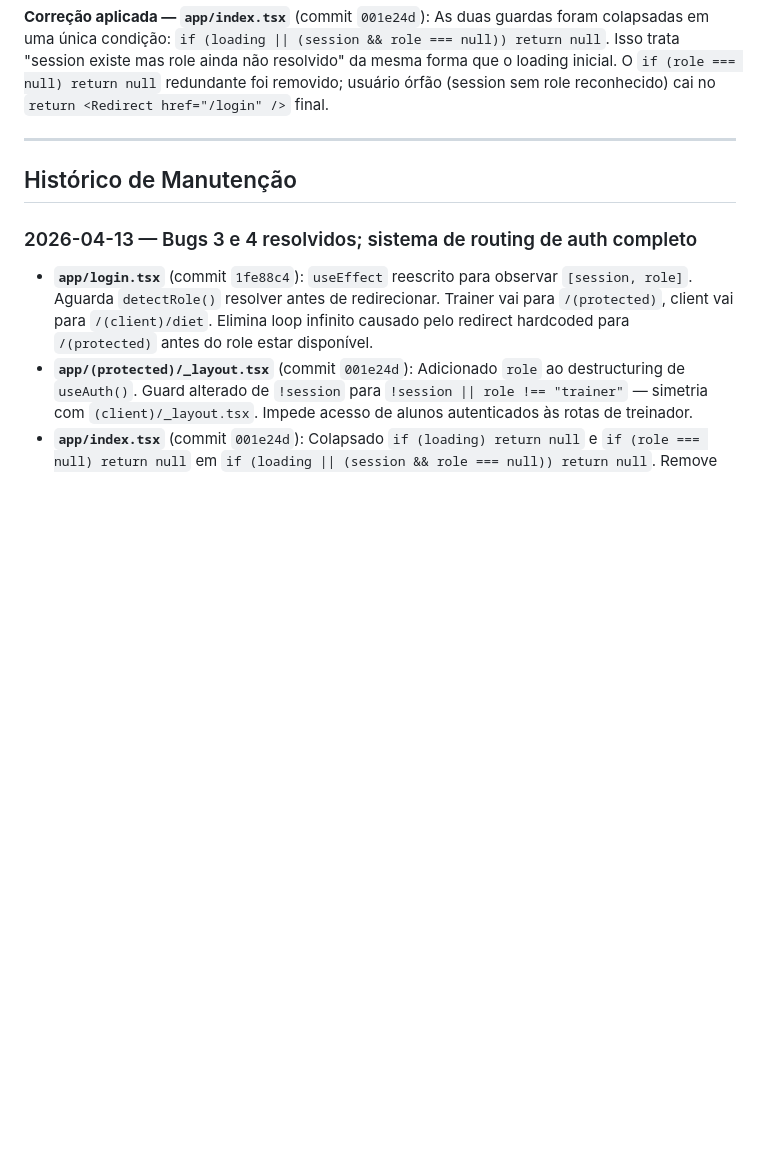
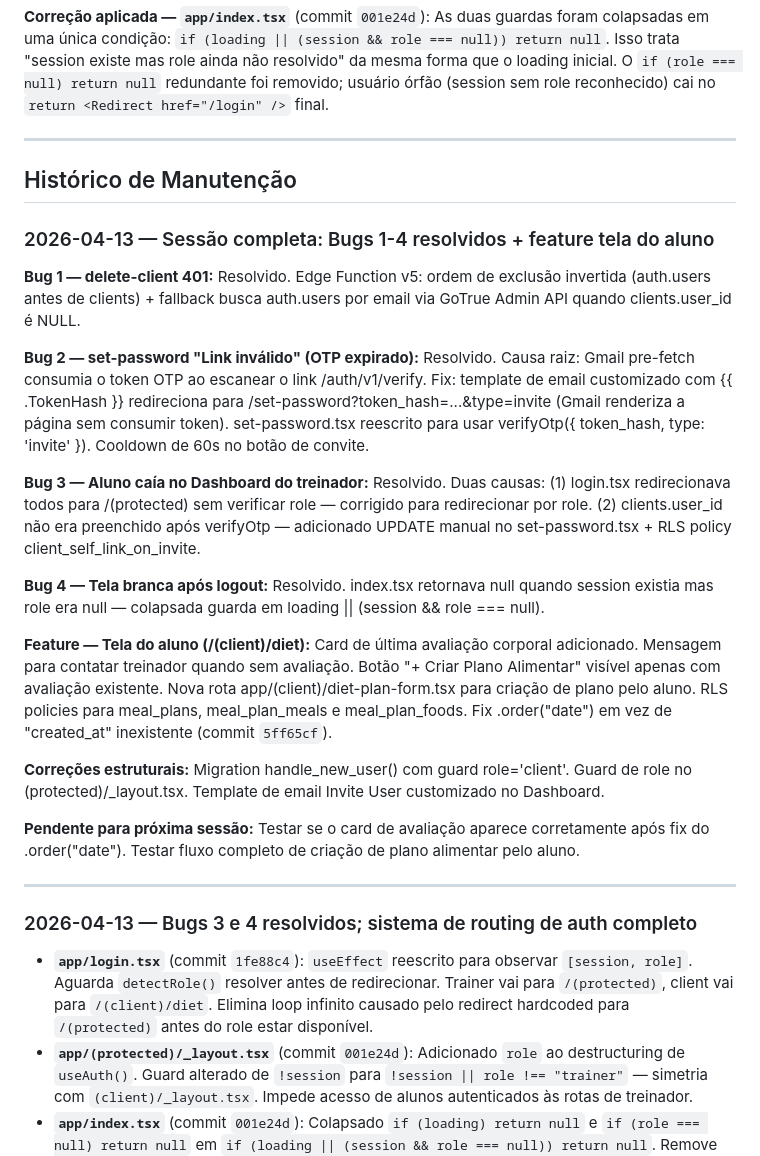
Before and after one commit to alzejones/vortex-primus-app, a Markdown page: CLAUDE.md, the part around the change. GitHub-like rendering; blank space fills up the shorter version.

Commit message:
docs: CLAUDE.md atualizado — sessão 13/04 completa, bugs 1-4 resolvidos, feature tela aluno

```diff
--- a/CLAUDE.md
+++ b/CLAUDE.md
@@ -562,6 +562,24 @@ O layout só checava `session`, não `role`. Qualquer usuário autenticado passa
 
 ## Histórico de Manutenção
 
+### 2026-04-13 — Sessão completa: Bugs 1-4 resolvidos + feature tela do aluno
+
+**Bug 1 — delete-client 401:** Resolvido. Edge Function v5: ordem de exclusão invertida (auth.users antes de clients) + fallback busca auth.users por email via GoTrue Admin API quando clients.user_id é NULL.
+
+**Bug 2 — set-password "Link inválido" (OTP expirado):** Resolvido. Causa raiz: Gmail pre-fetch consumia o token OTP ao escanear o link /auth/v1/verify. Fix: template de email customizado com {{ .TokenHash }} redireciona para /set-password?token_hash=...&type=invite (Gmail renderiza a página sem consumir token). set-password.tsx reescrito para usar verifyOtp({ token_hash, type: 'invite' }). Cooldown de 60s no botão de convite.
+
+**Bug 3 — Aluno caía no Dashboard do treinador:** Resolvido. Duas causas: (1) login.tsx redirecionava todos para /(protected) sem verificar role — corrigido para redirecionar por role. (2) clients.user_id não era preenchido após verifyOtp — adicionado UPDATE manual no set-password.tsx + RLS policy client_self_link_on_invite.
+
+**Bug 4 — Tela branca após logout:** Resolvido. index.tsx retornava null quando session existia mas role era null — colapsada guarda em loading || (session && role === null).
+
+**Feature — Tela do aluno (/(client)/diet):** Card de última avaliação corporal adicionado. Mensagem para contatar treinador quando sem avaliação. Botão "+ Criar Plano Alimentar" visível apenas com avaliação existente. Nova rota app/(client)/diet-plan-form.tsx para criação de plano pelo aluno. RLS policies para meal_plans, meal_plan_meals e meal_plan_foods. Fix .order("date") em vez de "created_at" inexistente (commit `5ff65cf`).
+
+**Correções estruturais:** Migration handle_new_user() com guard role='client'. Guard de role no (protected)/_layout.tsx. Template de email Invite User customizado no Dashboard.
+
+**Pendente para próxima sessão:** Testar se o card de avaliação aparece corretamente após fix do .order("date"). Testar fluxo completo de criação de plano alimentar pelo aluno.
+
+---
+
 ### 2026-04-13 — Bugs 3 e 4 resolvidos; sistema de routing de auth completo
 
 - **`app/login.tsx`** (commit `1fe88c4`): `useEffect` reescrito para observar `[session, role]`. Aguarda `detectRole()` resolver antes de redirecionar. Trainer vai para `/(protected)`, client vai para `/(client)/diet`. Elimina loop infinito causado pelo redirect hardcoded para `/(protected)` antes do role estar disponível.
```
